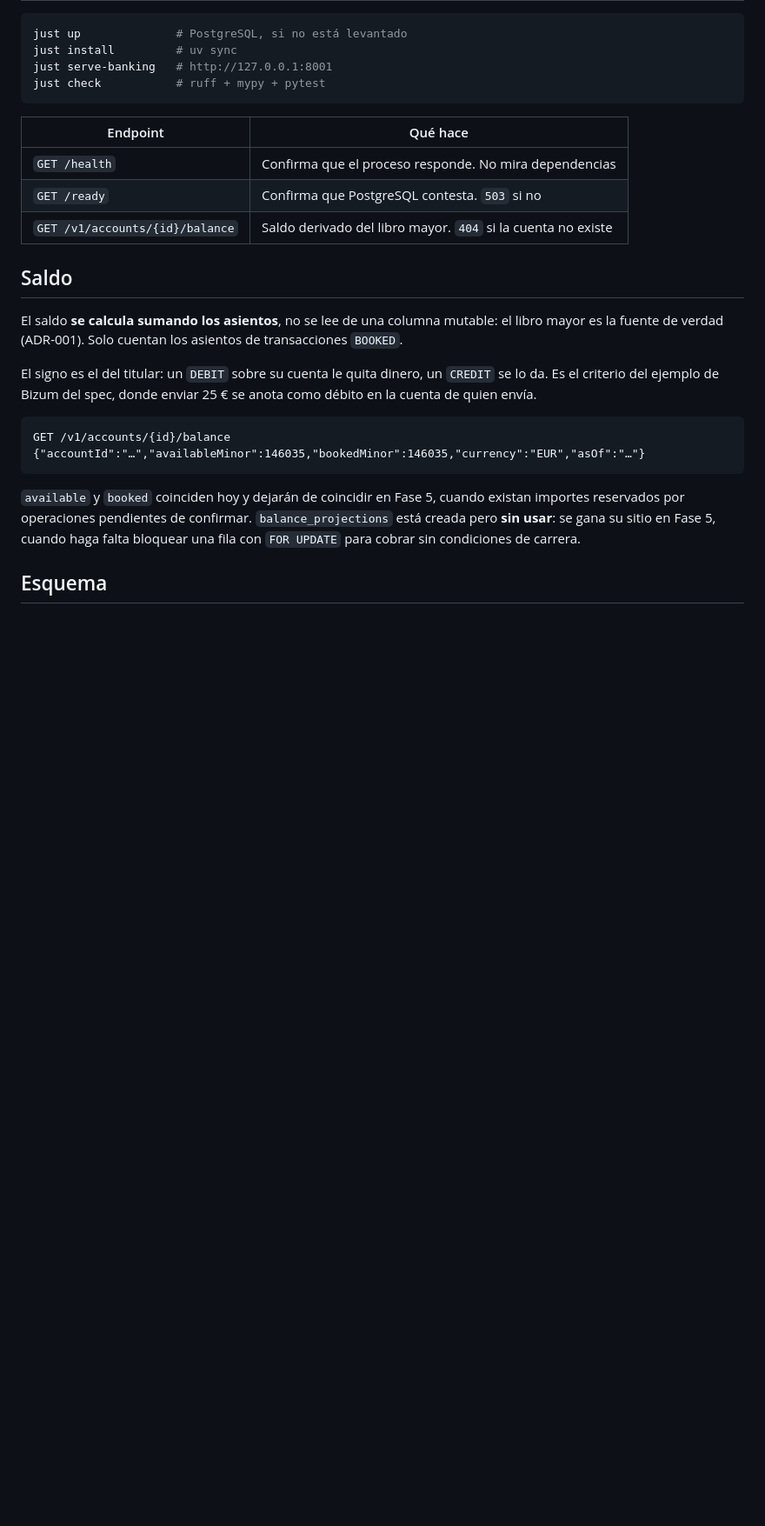
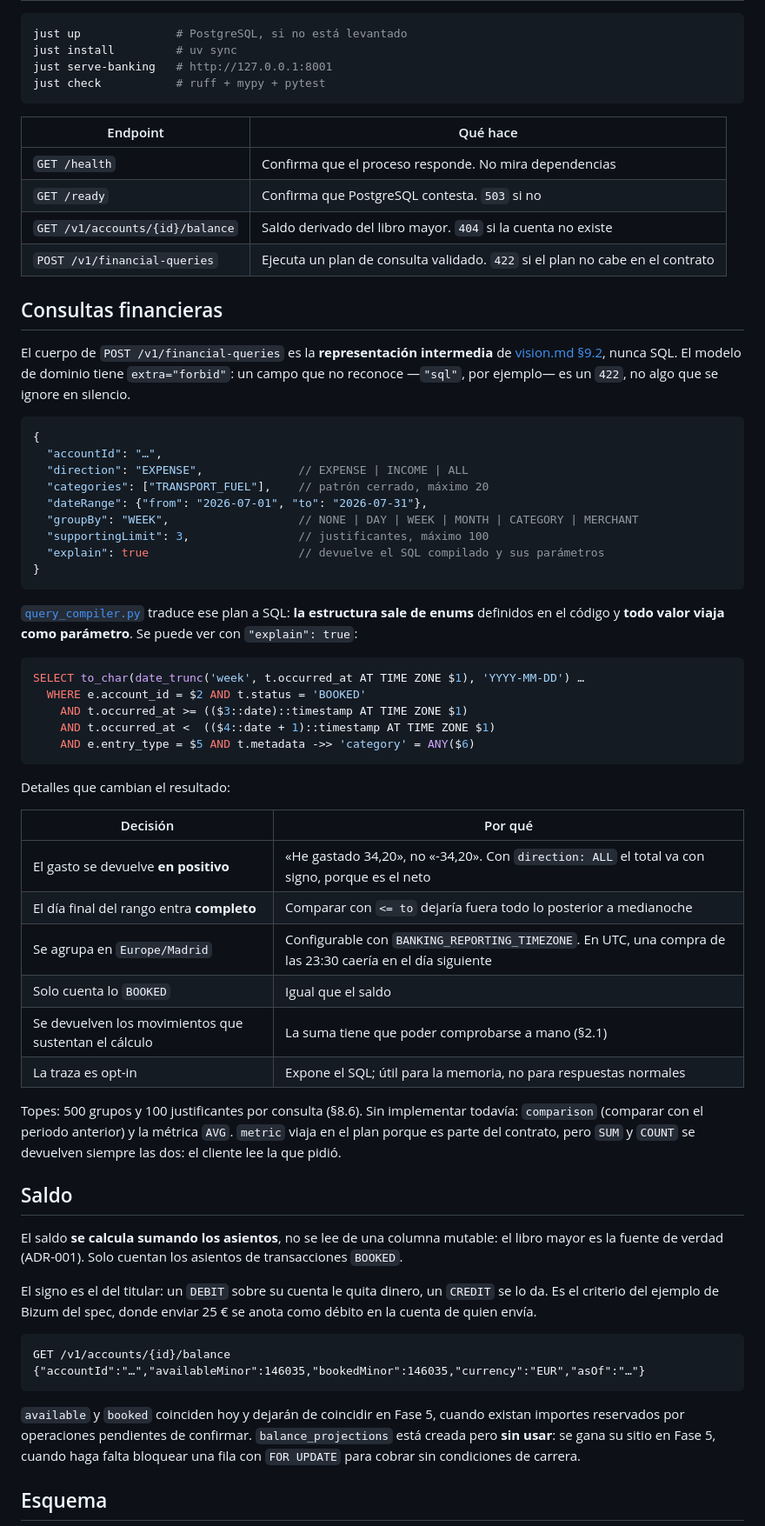
Before and after one commit to adrianoggm/FinGuard, a Markdown page: apps/banking-api/README.md, the part around the change. Shown at 87% size. Rendered like a GitHub page; blank space fills up the shorter version.

Commit message:
docs(banking): document the query engine and its decisions

````diff
--- a/apps/banking-api/README.md
+++ b/apps/banking-api/README.md
@@ -22,6 +22,46 @@ just check           # ruff + mypy + pytest
 | `GET /health` | Confirma que el proceso responde. No mira dependencias |
 | `GET /ready` | Confirma que PostgreSQL contesta. `503` si no |
 | `GET /v1/accounts/{id}/balance` | Saldo derivado del libro mayor. `404` si la cuenta no existe |
+| `POST /v1/financial-queries` | Ejecuta un plan de consulta validado. `422` si el plan no cabe en el contrato |
+
+## Consultas financieras
+
+El cuerpo de `POST /v1/financial-queries` es la **representación intermedia** de [vision.md §9.2](../../docs/vision.md), nunca SQL. El modelo de dominio tiene `extra="forbid"`: un campo que no reconoce —`"sql"`, por ejemplo— es un `422`, no algo que se ignore en silencio.
+
+```jsonc
+{
+  "accountId": "…",
+  "direction": "EXPENSE",              // EXPENSE | INCOME | ALL
+  "categories": ["TRANSPORT_FUEL"],    // patrón cerrado, máximo 20
+  "dateRange": {"from": "2026-07-01", "to": "2026-07-31"},
+  "groupBy": "WEEK",                   // NONE | DAY | WEEK | MONTH | CATEGORY | MERCHANT
+  "supportingLimit": 3,                // justificantes, máximo 100
+  "explain": true                      // devuelve el SQL compilado y sus parámetros
+}
+```
+
+[`query_compiler.py`](src/finguard_banking/adapters/outbound/postgres/query_compiler.py) traduce ese plan a SQL: **la estructura sale de enums** definidos en el código y **todo valor viaja como parámetro**. Se puede ver con `"explain": true`:
+
+```sql
+SELECT to_char(date_trunc('week', t.occurred_at AT TIME ZONE $1), 'YYYY-MM-DD') …
+  WHERE e.account_id = $2 AND t.status = 'BOOKED'
+    AND t.occurred_at >= (($3::date)::timestamp AT TIME ZONE $1)
+    AND t.occurred_at <  (($4::date + 1)::timestamp AT TIME ZONE $1)
+    AND e.entry_type = $5 AND t.metadata ->> 'category' = ANY($6)
+```
+
+Detalles que cambian el resultado:
+
+| Decisión | Por qué |
+| --- | --- |
+| El gasto se devuelve **en positivo** | «He gastado 34,20», no «-34,20». Con `direction: ALL` el total va con signo, porque es el neto |
+| El día final del rango entra **completo** | Comparar con `<= to` dejaría fuera todo lo posterior a medianoche |
+| Se agrupa en `Europe/Madrid` | Configurable con `BANKING_REPORTING_TIMEZONE`. En UTC, una compra de las 23:30 caería en el día siguiente |
+| Solo cuenta lo `BOOKED` | Igual que el saldo |
+| Se devuelven los movimientos que sustentan el cálculo | La suma tiene que poder comprobarse a mano (§2.1) |
+| La traza es opt-in | Expone el SQL; útil para la memoria, no para respuestas normales |
+
+Topes: 500 grupos y 100 justificantes por consulta (§8.6). Sin implementar todavía: `comparison` (comparar con el periodo anterior) y la métrica `AVG`. `metric` viaja en el plan porque es parte del contrato, pero `SUM` y `COUNT` se devuelven siempre las dos: el cliente lee la que pidió.
 
 ## Saldo
 
````
